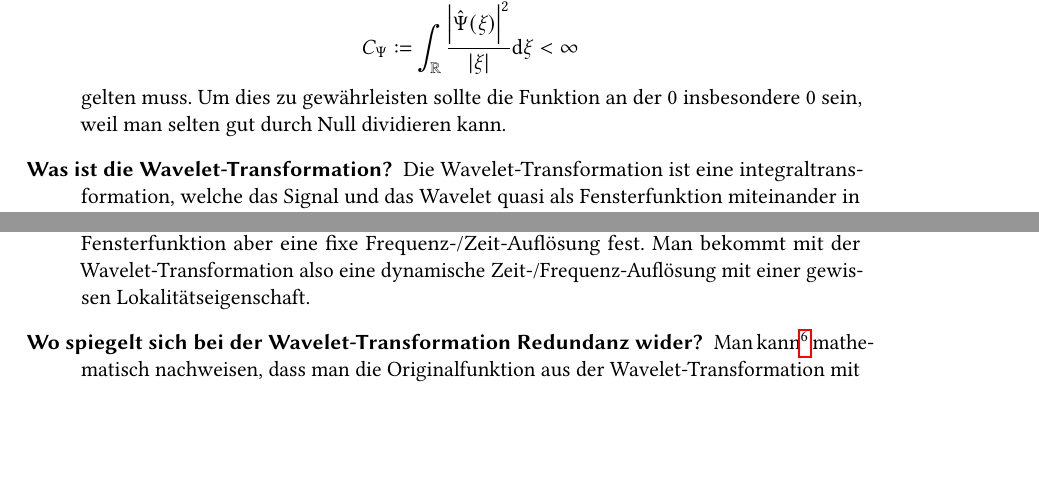
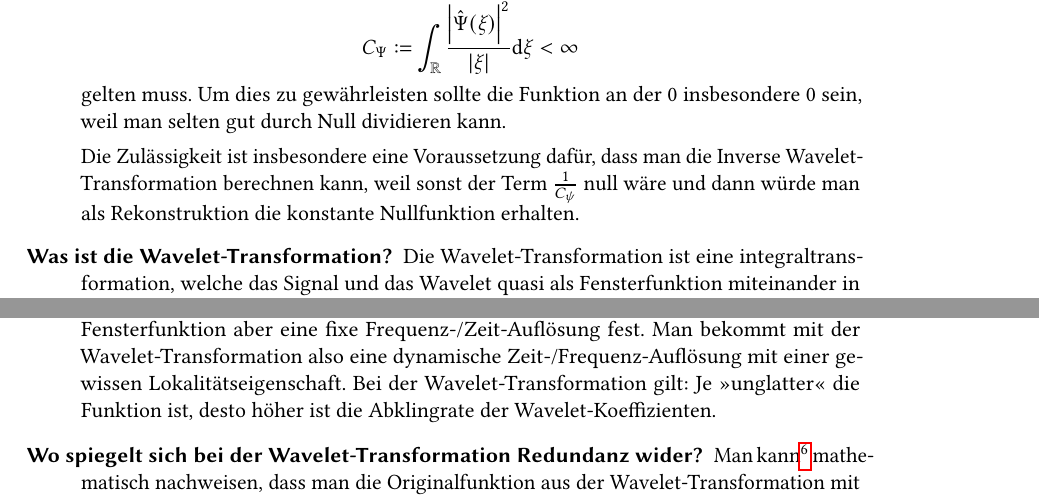
Before and after one commit to manpau1991/hjkl, a LaTeX document (Bildverarbeitung/Fragen/Antworten.tex): two parts of pages 12 and 13 of 13, joined at a grey line, cut so that both start at the same text, the shorter picture padded with empty space. Compiled offline with pdfLaTeX.

Commit message:
BV Antworten

```diff
--- a/Bildverarbeitung/Fragen/Antworten.tex
+++ b/Bildverarbeitung/Fragen/Antworten.tex
@@ -452,8 +452,12 @@
   \item[Was bedeutet Zulässigkeit bei Wavelets?]
     Die Zulässigkeit bei Wavelets ist eine mathematische Bedingung, dass
     $$ C_\Psi := \int_\R \frac{\left|\hat \Psi(\xi)\right|^2}{|\xi|}\INTM{\xi} < \infty $$
-    gelten muss. Um dies zu gewährleisten sollte die Funktion an der $0$ insbesondere $0$ sein, weil man selten
-    gut durch Null dividieren kann.
+    gelten muss. Um dies zu gewährleisten sollte die Funktion an der $0$ insbesondere $0$ sein,
+    weil man selten gut durch Null dividieren kann.
+
+    Die Zulässigkeit ist insbesondere eine Voraussetzung dafür, dass man die Inverse Wavelet-
+    Transformation berechnen kann, weil sonst der Term $ \frac{1}{C_{\psi}} $ null wäre und dann
+    würde man als Rekonstruktion die konstante Nullfunktion erhalten.
   \item[Was ist die Wavelet-Transformation?]
     Die Wavelet-Transformation ist eine integraltransformation, welche das Signal und das Wavelet quasi als Fensterfunktion
     miteinander in Beziehung setzt:
@@ -504,6 +508,8 @@
     dynamisch an die Frequenz oder Zeit anpasst. Bei Gabor legt man durch die Fensterfunktion aber eine
     fixe Frequenz-/Zeit-Auflösung fest. Man bekommt mit der Wavelet-Transformation also eine dynamische
     Zeit-/Frequenz-Auflösung mit einer gewissen Lokalitätseigenschaft.
+    Bei der Wavelet-Transformation gilt: Je \enquote{unglatter} die Funktion ist, desto höher ist
+    die Abklingrate der Wavelet-Koeffizienten.
   \item[Wo spiegelt sich bei der Wavelet-Transformation Redundanz wider?]
     Man kann\footnote{Man kann, ich kann es nicht ...} mathematisch nachweisen, dass man die Originalfunktion
     aus der Wavelet-Transformation mit nur einer einzigen Skala rekonstruieren kann.
```
Also changed, not shown: Bildverarbeitung/Fragen/Antworten.tex (2 more changed lines).
